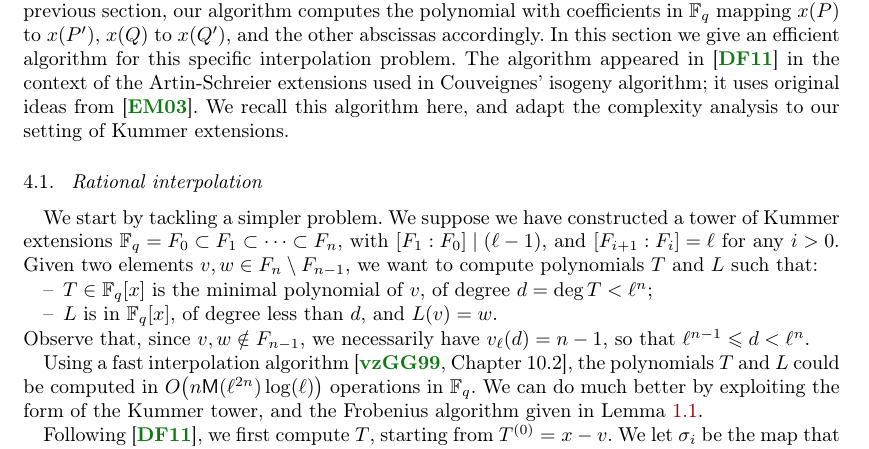
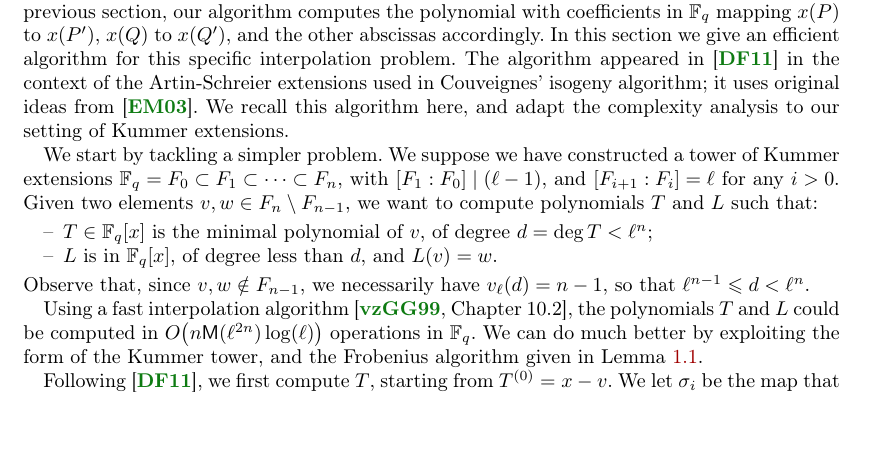
Before and after one commit to Hugounenq-Cyril/Two_curves_on_a_volcano, a LaTeX document (explicit-isogenies.tex): part of page 9 of 16, cut so that both start at the same text, the shorter picture padded with empty space. Compiled offline with pdfLaTeX; a LaTeX package or settings file that is missing is left out.

Commit message:
pas besoin de subsection 4.1 s'il n'y a pas de 4.2.

```diff
--- a/explicit-isogenies.tex
+++ b/explicit-isogenies.tex
@@ -919,7 +919,7 @@ algorithm; it uses original ideas from~\cite{enge+morain03}. We recall
 this algorithm here, and adapt the complexity analysis to our setting
 of Kummer extensions.
 
-\subsection{Rational interpolation}
+%% \subsection{Rational interpolation}
 
 We start by tackling a simpler problem. We suppose we have constructed
 a tower of Kummer extensions $\F_q=F_0⊂F_1⊂\cdots⊂F_n$, with
```
